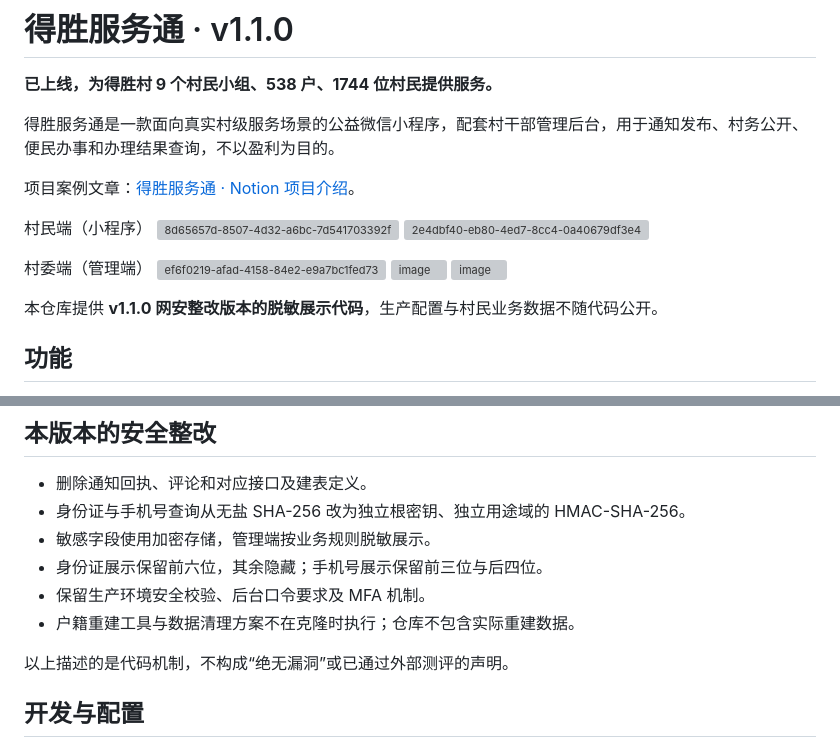
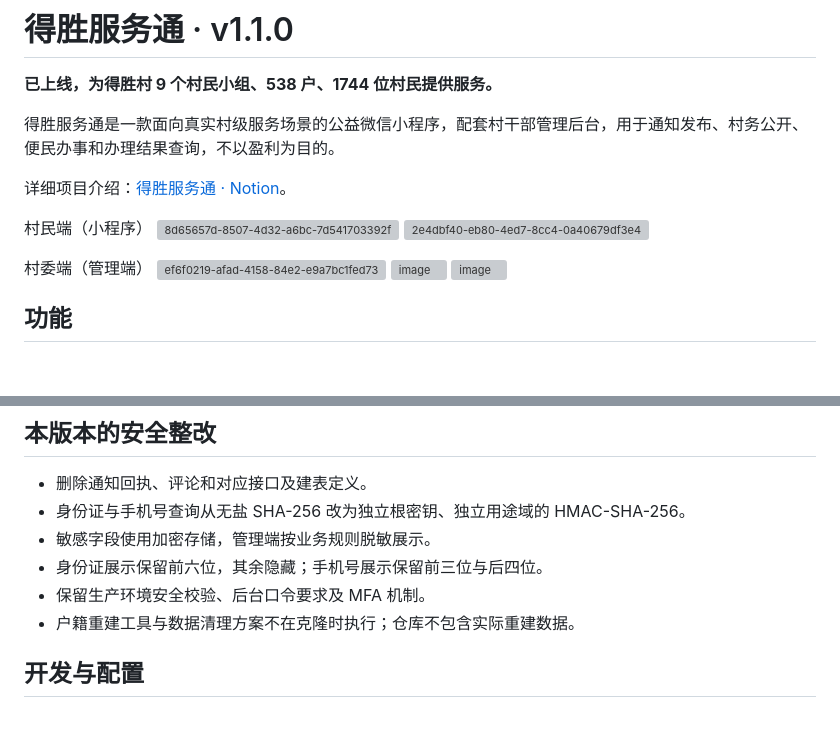
Before and after one commit to takuusou/deshengcun, a Markdown page: README.md, 2 parts joined by grey strips. Drawn GitHub-style; blank space fills up the shorter version; grey boxes are pictures that could not be loaded.

Commit message:
docs: focus introduction on product and services

```diff
--- a/README.md
+++ b/README.md
@@ -4,7 +4,7 @@
 
 得胜服务通是一款面向真实村级服务场景的公益微信小程序，配套村干部管理后台，用于通知发布、村务公开、便民办事和办理结果查询，不以盈利为目的。
 
-项目案例文章：[得胜服务通 · Notion 项目介绍](https://wide-nest-95c.notion.site/3f715452b84481a9a9a7f9bfb8e40a9f)。
+详细项目介绍：[得胜服务通 · Notion](https://wide-nest-95c.notion.site/3f715452b84481a9a9a7f9bfb8e40a9f)。
 
 村民端（小程序）
  <img width="1454" height="768" alt="8d65657d-8507-4d32-a6bc-7d541703392f" src="https://github.com/user-attachments/assets/260b34b8-0fca-467a-bd13-d2d79045a52e" />
@@ -14,8 +14,6 @@
 <img width="3826" height="1694" alt="ef6f0219-afad-4158-84e2-e9a7bc1fed73" src="https://github.com/user-attachments/assets/0d6eab8d-de0b-4a95-b837-39a0792e84c2" />
 <img width="2048" height="989" alt="image" src="https://github.com/user-attachments/assets/18229fe2-45f3-4baa-bee8-11778ad750cb" />
 <img width="2048" height="988" alt="image" src="https://github.com/user-attachments/assets/d969d135-10e1-48c7-b83a-53972e936ad3" />
-
-本仓库提供 **v1.1.0 网安整改版本的脱敏展示代码**，生产配置与村民业务数据不随代码公开。
 
 ## 功能
 
@@ -46,8 +44,6 @@
 - 保留生产环境安全校验、后台口令要求及 MFA 机制。
 - 户籍重建工具与数据清理方案不在克隆时执行；仓库不包含实际重建数据。
 
-以上描述的是代码机制，不构成“绝无漏洞”或已通过外部测评的声明。
-
 ## 开发与配置
 
 后端依赖见 `backend/requirements.txt`，管理后台依赖见 `web-admin/package.json`。配置模板位于 `backend/.env.example` 和 `web-admin/.env.example`。
```
